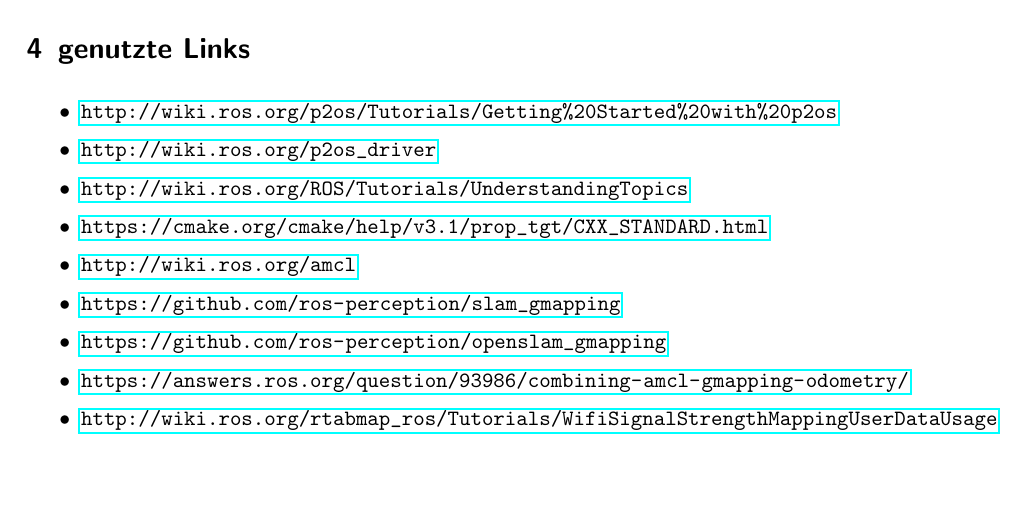
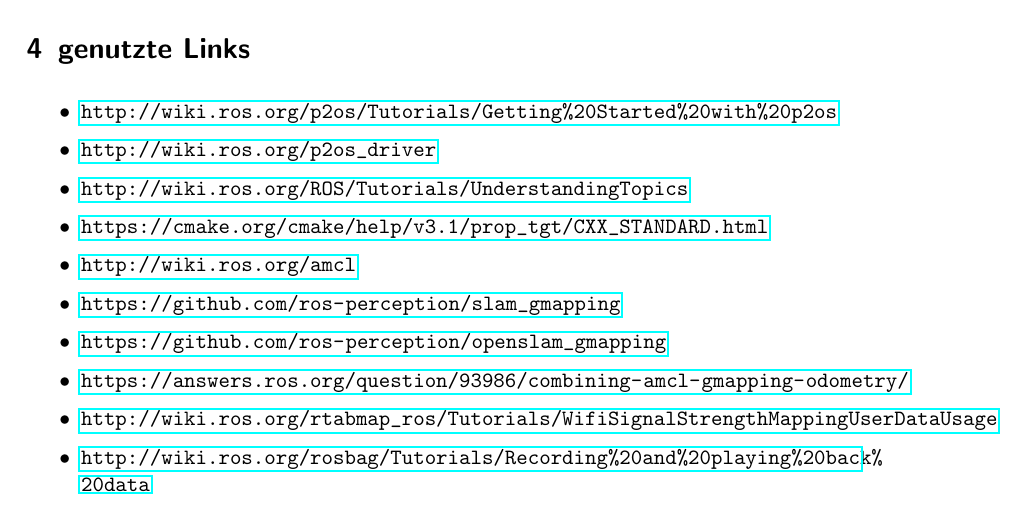
Before and after one commit to fzirker/wlan-pioneer, a LaTeX document (doku/AMR_Projekt.tex): part of page 4 of 4, cut so that both start at the same text, the shorter picture padded with empty space. Compiled offline with pdfLaTeX.

Commit message:
Link als Quelle hinzugefügt

```diff
--- a/doku/AMR_Projekt.tex
+++ b/doku/AMR_Projekt.tex
@@ -133,6 +133,7 @@
 		\item \url{https://github.com/ros-perception/openslam\_gmapping}
 		\item \url{https://answers.ros.org/question/93986/combining-amcl-gmapping-odometry/}
 		\item \url{http://wiki.ros.org/rtabmap_ros/Tutorials/WifiSignalStrengthMappingUserDataUsage}
+		\item \url{http://wiki.ros.org/rosbag/Tutorials/Recording%20and%20playing%20back%20data}
 	\end{itemize}
 
 \end{document}
```
